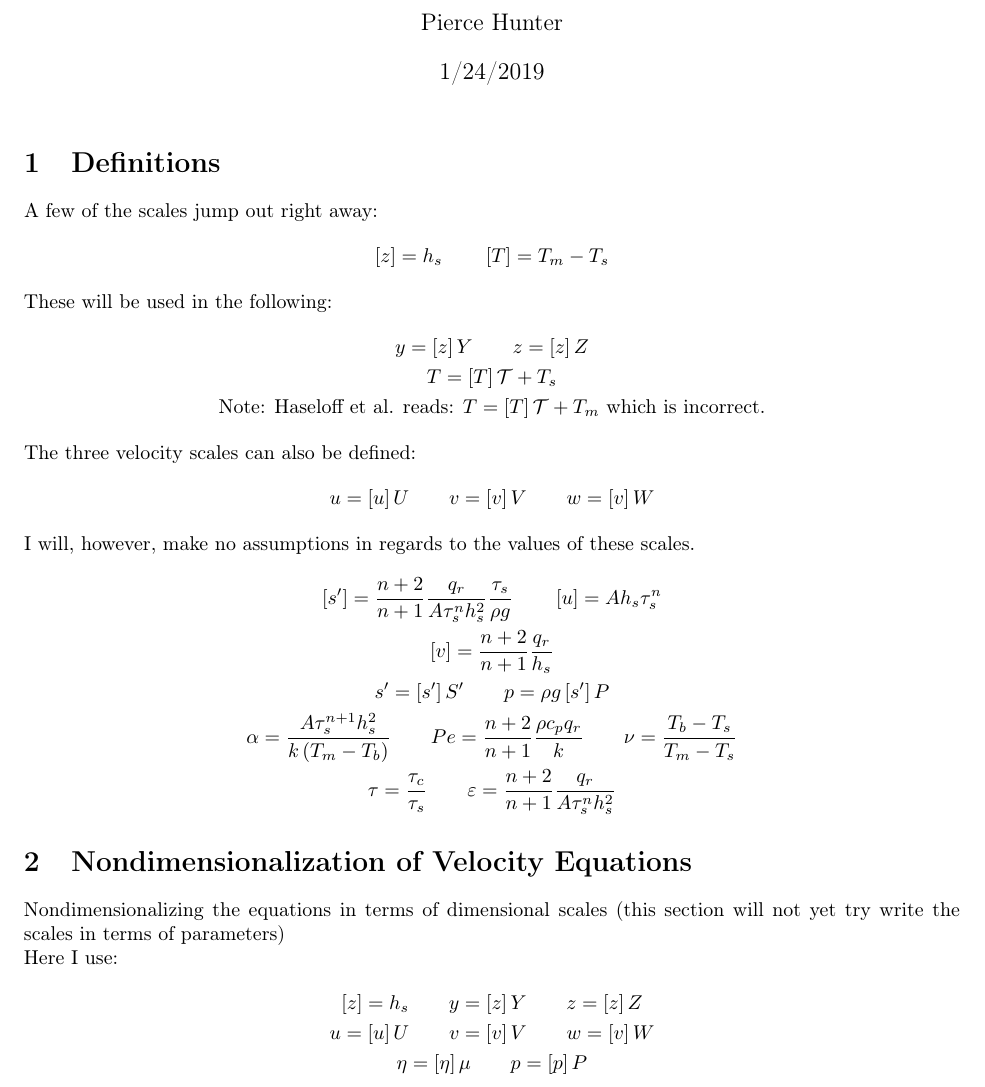
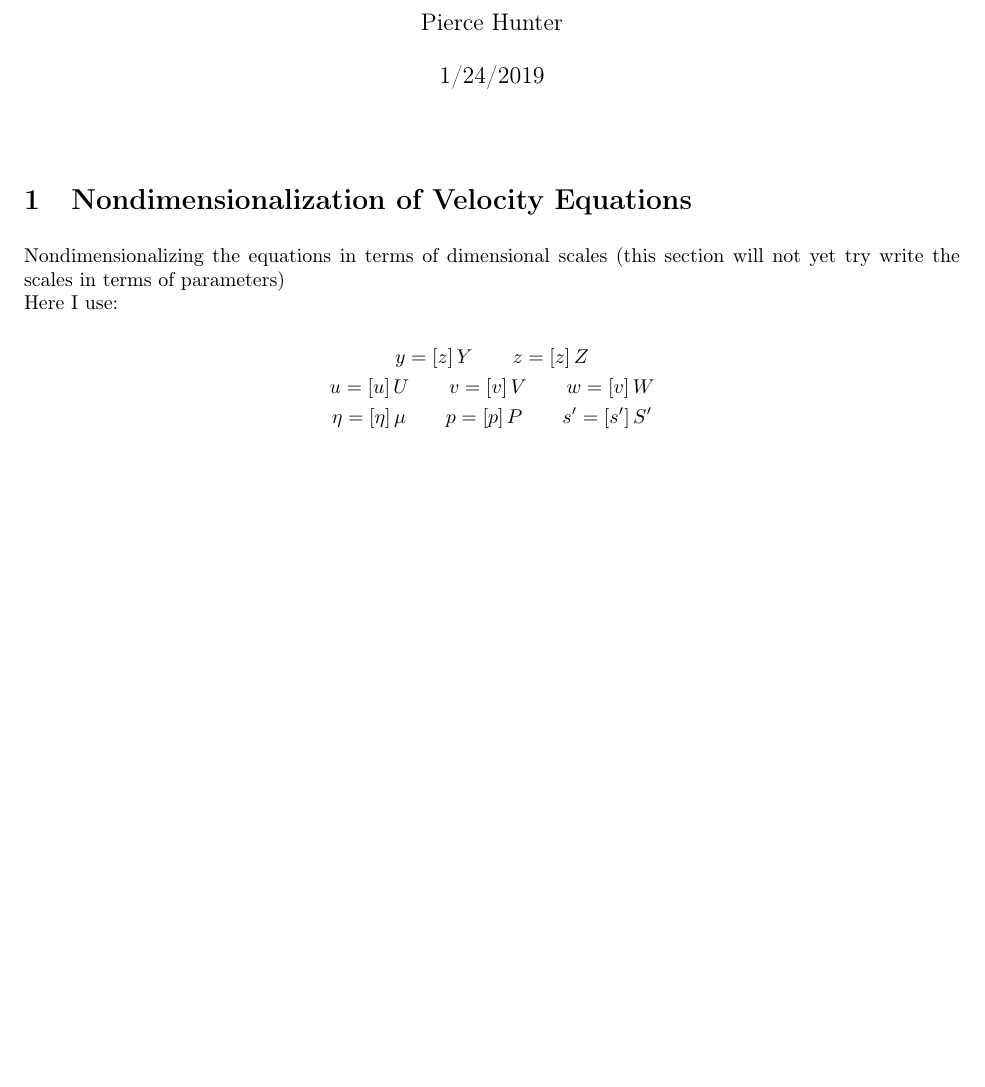
Before and after one commit to pahunter90/Haseloff_Comparison, a LaTeX document (Nondim_2018.tex): part of page 1 of 4 before the commit and part of page 1 of 6 after it, cut so that both start at the same text, the shorter picture padded with empty space. Compiled offline with pdfLaTeX; a LaTeX package or settings file that is missing is left out.

Commit message:
update to nondimensionalization

```diff
--- a/Nondim_2018.tex
+++ b/Nondim_2018.tex
@@ -13,51 +13,19 @@
 
 \begin{document}
 	\maketitle
-	\section{Definitions}
-	A few of the scales jump out right away:
-	\begin{gather*}
-		\left[z\right] = h_s \qquad
-		\left[T\right] = T_m-T_s
-	\end{gather*}
-	These will be used in the following:
-	\begin{gather*}
-		y = \left[z\right]Y \qquad
-		z = \left[z\right]Z\\
-		T = \left[T\right]\mathcal{T} + T_s\\
-		\text{Note: Haseloff et al. reads: }T = \left[T\right]\mathcal{T} + T_m \text{ which is incorrect.}
-	\end{gather*}
-	The three velocity scales can also be defined:
-	\begin{gather*}
-		u = \left[u\right]U \qquad
-		v = \left[v\right]V \qquad
-		w = \left[v\right]W
-	\end{gather*}
-	I will, however, make no assumptions in regards to the values of these scales.
-	\begin{gather*}
-		\left[s'\right] = \frac{n+2}{n+1}\frac{q_r}{A\tau_s^nh_s^2}\frac{\tau_s}{\rho g} \qquad
-		\left[u\right] = Ah_s\tau_s^n\\
-		\left[v\right] = \frac{n+2}{n+1}\frac{q_r}{h_s}\\
-		s' = \left[s'\right]S' \qquad
-		p = \rho g \left[s'\right]P\\
-		\alpha = \frac{A\tau_s^{n+1}h_s^2}{k\left(T_m-T_b\right)} \qquad
-		Pe = \frac{n+2}{n+1}\frac{\rho c_pq_r}{k} \qquad
-		\nu = \frac{T_b-T_s}{T_m-T_s}\\
-		\tau = \frac{\tau_c}{\tau_s} \qquad
-		\varepsilon = \frac{n+2}{n+1}\frac{q_r}{A\tau_s^nh_s^2}
-	\end{gather*}
 
 	\section{Nondimensionalization of Velocity Equations}
 	Nondimensionalizing the equations in terms of dimensional scales (this section will not yet try write the scales in terms of parameters)\\
 	Here I use:
 	\begin{gather*}
-		\left[z\right] = h_s \qquad
 		y = \left[z\right]Y \qquad
 		z = \left[z\right]Z\\
 		u = \left[u\right]U \qquad
 		v = \left[v\right]V \qquad
 		w = \left[v\right]W\\
 		\eta = \left[\eta\right]\mu \qquad
-		p = \left[p\right]P
+		p = \left[p\right]P \qquad
+		s' = \left[s'\right]S'
 	\end{gather*}
 	The convention I used here is to provide the equation number when it matches the same equation in Haseloff's paper. If the equation doesn't match an equation in Haseloff, but I plan to resolve the differences later in the notes I will denote that with primes.
 	\subsection{2 $ \rightarrow $ 22}
```
Also changed, not shown: Nondim_2018.pdf, Nondim_2018.tex (60 more changed lines), 3 other files.
